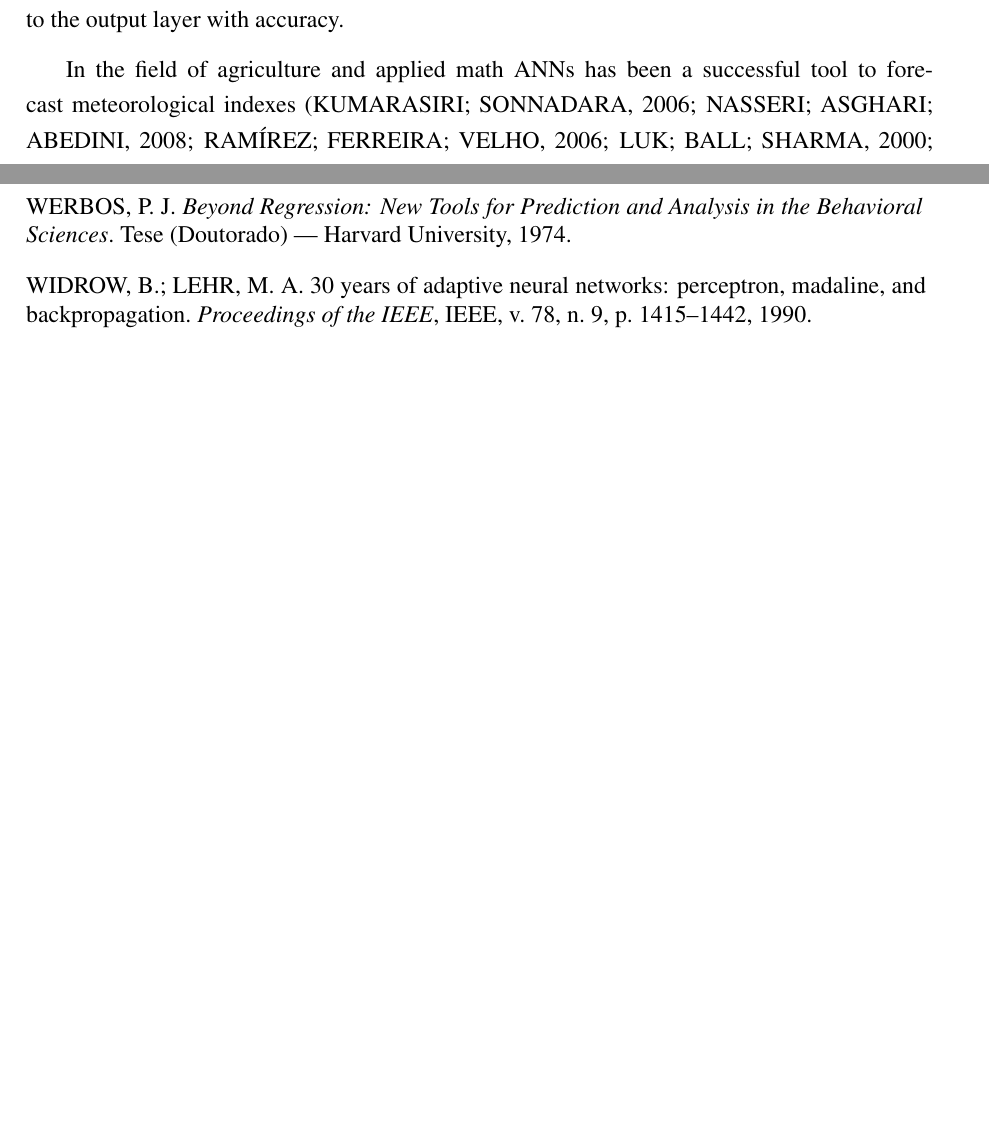
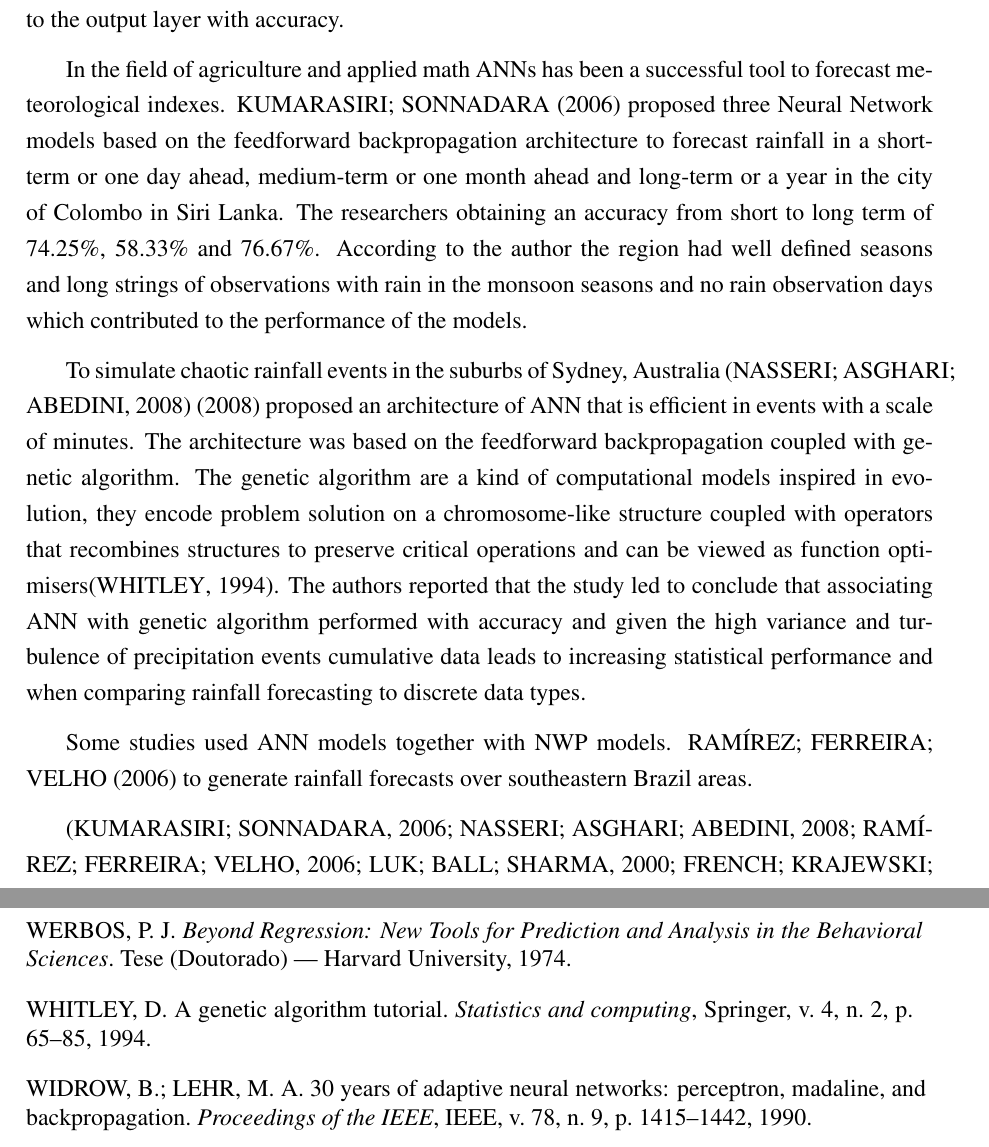
Before and after one commit to joaoTrevizoli/master_degree_theses, a LaTeX thesis (modelo.tex, which reads capitulo_1/capitulo_1.tex): two parts of pages 16 and 38 of 38 before the commit and two parts of pages 16 and 39 of 39 after it, joined at a grey line, cut so that both start at the same text, the shorter picture padded with empty space. Compiled offline with pdfLaTeX; a LaTeX package or settings file that is missing is left out.

Commit message:
more intro

```diff
--- a/capitulo_1/capitulo_1.tex
+++ b/capitulo_1/capitulo_1.tex
@@ -27,7 +28,13 @@ The perceptron weights and thresholds can be adjusted in a training processes. T
 
  With the rediscovery of the backpropagation algorithm by \citeauthor{rumelhart1985learning} (\citeyear{rumelhart1985learning}) originally proposed by \citeauthor{Werbos:74} (\citeyear{Werbos:74}) solved the problem of training and implementing non linear solvers that handle non linear groups of variables. To handle non linear problems intermediate layers connected in nodes are added between input and output neurones of the ANN, since this layers of neurons do not connect to the external world they are called hidden layers. This structure is called Multilayer Perceptron (MLP). With the addition of intermediary layers to the perceptron using analogous dynamics and with the implementation of nonlinear training algorithms (backpropagation) the neurons process information and pass over to the output layer with accuracy.
 
-In the field of agriculture and applied math ANNs has been a successful tool to forecast meteorological indexes  \cite{kumarasiri2006rainfall, nasseri2008optimized, ramirez2006linear, luk2000study, french1992rainfall, toth2000comparison, partal2015daily}. In these studies the goal was to numerically predict, with a single ANN structure, the accumulative volume of precipitation in a given scale in a future period of time. The performance of these models were very correlated to the time scale of events that ANNs had to handle. In larger scale of time, such as months, the performance of ANNs are vastly superior then in shorter periods of time. This happens because in larger periods of time the probability of some precipitation be recorded is greater, consecutively models are not biased by a big number of observations with zero precipitation \cite{schoof2001downscaling} and in short scale of time rainfalls are dependent on small scale and unstable physical processes \cite{kuligowski1998localized}.
+In the field of agriculture and applied math ANNs has been a successful tool to forecast meteorological indexes. \citeauthor{kumarasiri2006rainfall}  (\citeyear{kumarasiri2006rainfall}) proposed three Neural Network models  based on the feedforward backpropagation architecture to forecast rainfall in a short-term or one day ahead, medium-term or one month ahead and long-term or a year in the city of Colombo in Siri Lanka. The researchers obtaining an accuracy from short to long term of 74.25\%, 58.33\% and 76.67\%. According to the author the region had well defined seasons and long strings of observations with rain in the monsoon seasons and no rain observation days which contributed to the performance of the models.
+
+To simulate chaotic rainfall events in the suburbs of Sydney, Australia \cite{nasseri2008optimized} (\citeyear{nasseri2008optimized}) proposed an architecture of ANN that is efficient in events with a scale of minutes. The architecture was based on the feedforward backpropagation coupled with genetic algorithm. The genetic algorithm are a kind of computational models inspired in evolution, they encode problem solution on a chromosome-like structure coupled with operators that recombines structures to preserve critical operations and can be viewed as function optimisers\cite{whitley1994genetic}. The authors reported that the study led to conclude that associating ANN with genetic algorithm performed with accuracy and given the high variance and turbulence of precipitation events cumulative data leads to increasing statistical performance and when comparing rainfall forecasting to discrete data types.
+
+Some studies used  ANN models together with NWP models. \citeauthor{ramirez2006linear} (\citeyear{ramirez2006linear}) to generate rainfall forecasts over southeastern Brazil areas.
+
+\cite{kumarasiri2006rainfall, nasseri2008optimized, ramirez2006linear, luk2000study, french1992rainfall, toth2000comparison, partal2015daily}. In these studies the goal was to numerically predict, with a single ANN structure, the accumulative volume of precipitation in a given scale in a future period of time. The performance of these models were very correlated to the time scale of events that ANNs had to handle. In larger scale of time, such as months, the performance of ANNs are vastly superior then in shorter periods of time. This happens because in larger periods of time the probability of some precipitation be recorded is greater, consecutively models are not biased by a big number of observations with zero precipitation \cite{schoof2001downscaling} and in short scale of time rainfalls are dependent on small scale and unstable physical processes \cite{kuligowski1998localized}.
 
 The objective of this teses is to create a methodology to predict the occurrence of rainfall. This is done by constraining the complexity of the predicted events by reducing the variance and rising the bias of the time series. To achieve this objective, a structure of artificial neural networks is being proposed which identifies the signs that lead to the occurrence of rain for each climatic season in short periods of time, letting the ANNs to predict whether or not it is going to rain. The proposed model is intended to filter which days are propitious to rain, so that only the climate variables in the periods that lead to rain are used in quantitative models. With this technique quantitative models can improve its forecasting performance in shorter periods of time and consecutively becoming computationally lighter by reducing the volume of data used in the training stage of the models.
 
```
Also changed, not shown: bibliografia/bibliografia1.bib (+11 -0 lines), .texpadtmp/modelo.bbl, modelo.pdf, capitulo_1/capitulo_1.tex (1 more changed lines), 8 other files.
